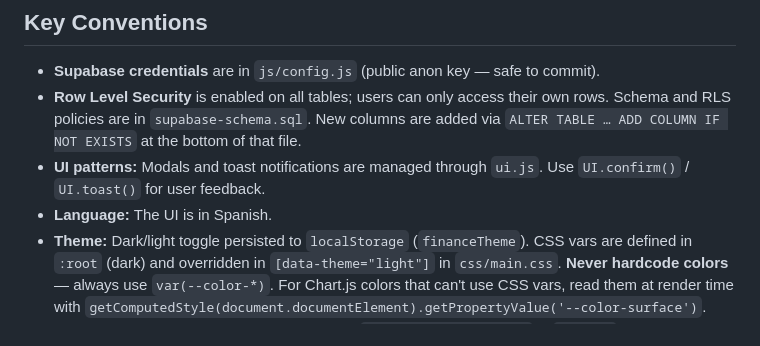
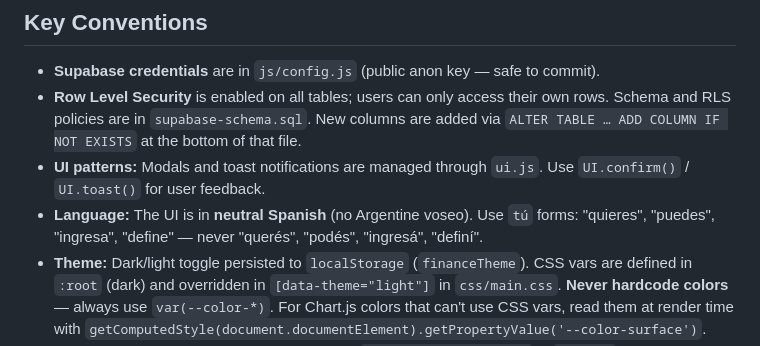
Before and after one commit to tmontes30/Finance-Service, a Markdown page: claude.md, the part around the change. Drawn GitHub-style.

Commit message:
Update CLAUDE.md: neutral Spanish, no voseo

```diff
--- a/claude.md
+++ b/claude.md
@@ -36,7 +36,7 @@ The app is a vanilla JS single-page application backed by Supabase (PostgreSQL +
 - **Supabase credentials** are in `js/config.js` (public anon key — safe to commit).
 - **Row Level Security** is enabled on all tables; users can only access their own rows. Schema and RLS policies are in `supabase-schema.sql`. New columns are added via `ALTER TABLE … ADD COLUMN IF NOT EXISTS` at the bottom of that file.
 - **UI patterns:** Modals and toast notifications are managed through `ui.js`. Use `UI.confirm()` / `UI.toast()` for user feedback.
-- **Language:** The UI is in Spanish.
+- **Language:** The UI is in **neutral Spanish** (no Argentine voseo). Use `tú` forms: "quieres", "puedes", "ingresa", "define" — never "querés", "podés", "ingresá", "definí".
 - **Theme:** Dark/light toggle persisted to `localStorage` (`financeTheme`). CSS vars are defined in `:root` (dark) and overridden in `[data-theme="light"]` in `css/main.css`. **Never hardcode colors** — always use `var(--color-*)`. For Chart.js colors that can't use CSS vars, read them at render time with `getComputedStyle(document.documentElement).getPropertyValue('--color-surface')`.
 - **Predefined categories:** 8 default categories (`PREDEFINED_CATEGORIES` in `data.js`) are seeded into the database on first login. `ACCOUNT_TYPES` (6 types) is a client-side constant only, never stored in DB.
 - **`PatrimonioToggle`** in `app.js` persists wealth-masking state to `localStorage` (`patrimonioHidden`).
```
